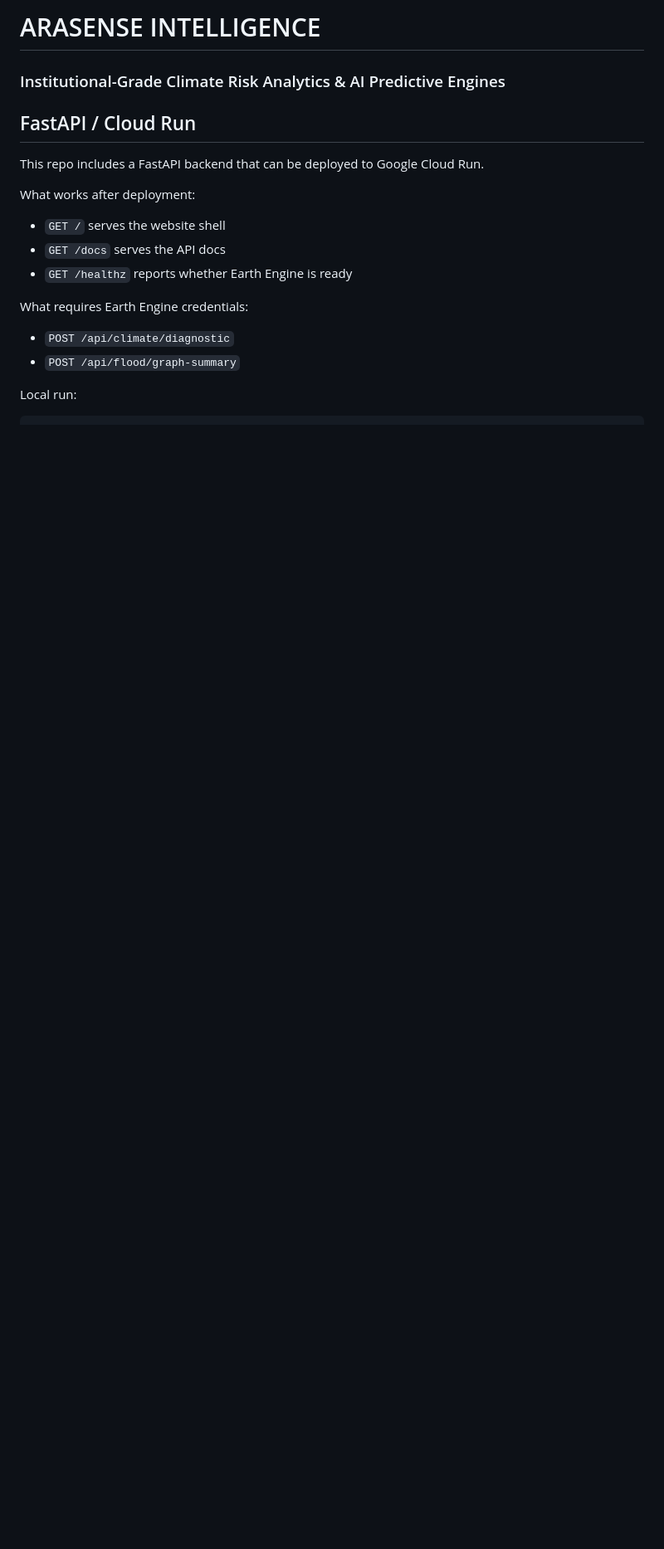
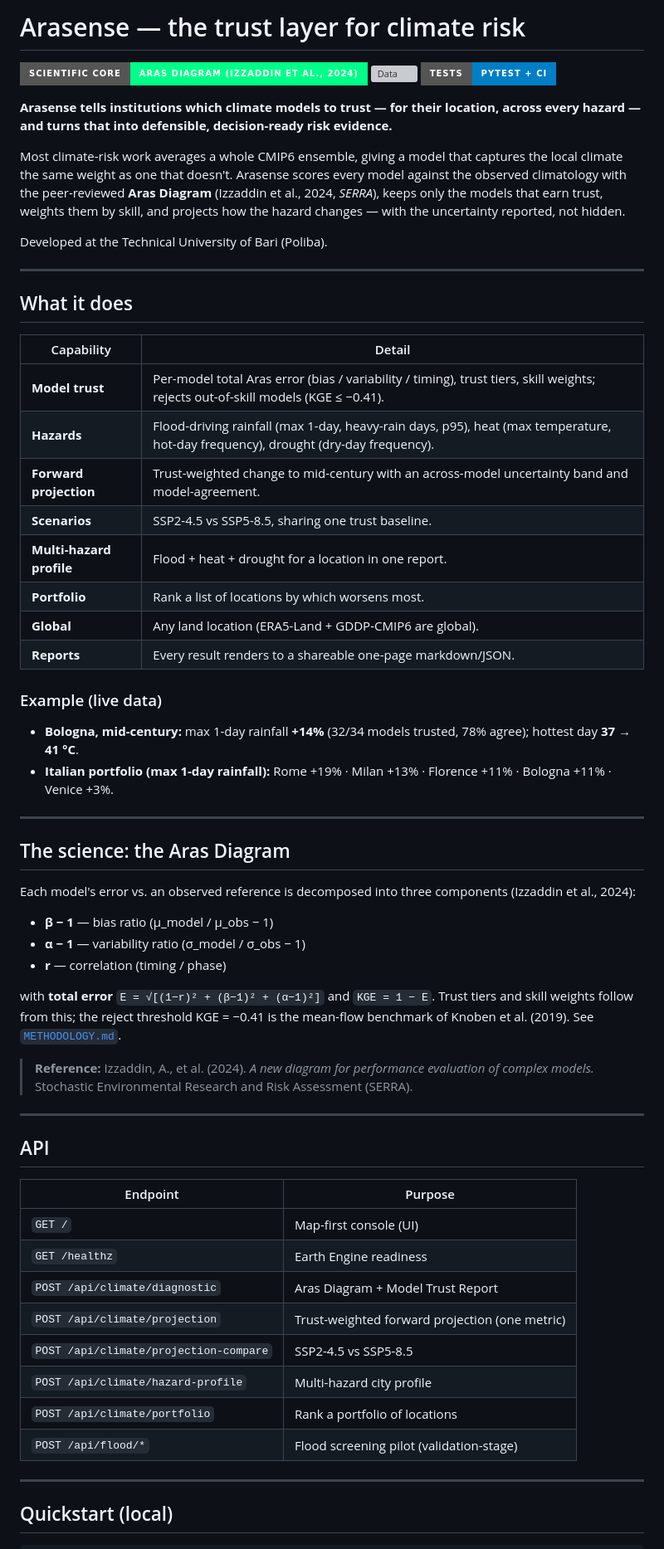
Before and after one commit to ArasIzzaddin/Arasense.com, a Markdown page: README.md, the part around one of its changes. Shown at 83% size. Rendered like a GitHub page; badges without logos; blank space fills up the shorter version; grey boxes are pictures that could not be loaded.

````diff
--- a/README.md
+++ b/README.md
@@ -1,21 +1,70 @@
-# ARASENSE INTELLIGENCE
-### Institutional-Grade Climate Risk Analytics & AI Predictive Engines
+# Arasense — the trust layer for climate risk
 
-## FastAPI / Cloud Run
+![Scientific Core](https://img.shields.io/badge/Scientific%20Core-Aras%20Diagram%20(Izzaddin%20et%20al.%2C%202024)-00ff88?style=for-the-badge)
+![Data](https://img.shields.io/badge/Data-ERA5--Land%20%2F%20NASA%20GDDP--CMIP6-orange?style=for-the-badge)
+![Tests](https://img.shields.io/badge/tests-pytest%20%2B%20CI-blue?style=for-the-badge)
 
-This repo includes a FastAPI backend that can be deployed to Google Cloud Run.
+**Arasense tells institutions which climate models to trust — for their location, across every hazard — and turns that into defensible, decision-ready risk evidence.**
 
-What works after deployment:
+Most climate-risk work averages a whole CMIP6 ensemble, giving a model that captures the local climate the same weight as one that doesn't. Arasense scores every model against the observed climatology with the peer-reviewed **Aras Diagram** (Izzaddin et al., 2024, *SERRA*), keeps only the models that earn trust, weights them by skill, and projects how the hazard changes — with the uncertainty reported, not hidden.
 
-- `GET /` serves the website shell
-- `GET /docs` serves the API docs
-- `GET /healthz` reports whether Earth Engine is ready
+Developed at the Technical University of Bari (Poliba).
 
-What requires Earth Engine credentials:
+---
 
-- `POST /api/climate/diagnostic`
-- `POST /api/flood/graph-summary`
+## What it does
 
-Local run:
+| Capability | Detail |
+| --- | --- |
+| **Model trust** | Per-model total Aras error (bias / variability / timing), trust tiers, skill weights; rejects out-of-skill models (KGE ≤ −0.41). |
+| **Hazards** | Flood-driving rainfall (max 1-day, heavy-rain days, p95), heat (max temperature, hot-day frequency), drought (dry-day frequency). |
+| **Forward projection** | Trust-weighted change to mid-century with an across-model uncertainty band and model-agreement. |
+| **Scenarios** | SSP2-4.5 vs SSP5-8.5, sharing one trust baseline. |
+| **Multi-hazard profile** | Flood + heat + drought for a location in one report. |
+| **Portfolio** | Rank a list of locations by which worsens most. |
+| **Global** | Any land location (ERA5-Land + GDDP-CMIP6 are global). |
+| **Reports** | Every result renders to a shareable one-page markdown/JSON. |
+
+### Example (live data)
+- **Bologna, mid-century:** max 1-day rainfall **+14%** (32/34 models trusted, 78% agree); hottest day **37 → 41 °C**.
+- **Italian portfolio (max 1-day rainfall):** Rome +19% · Milan +13% · Florence +11% · Bologna +11% · Venice +3%.
+
+---
+
+## The science: the Aras Diagram
+
+Each model's error vs. an observed reference is decomposed into three components
+(Izzaddin et al., 2024):
+
+- **β − 1** — bias ratio (μ_model / μ_obs − 1)
+- **α − 1** — variability ratio (σ_model / σ_obs − 1)
+- **r** — correlation (timing / phase)
+
+with **total error** `E = √[(1−r)² + (β−1)² + (α−1)²]` and `KGE = 1 − E`. Trust tiers
+and skill weights follow from this; the reject threshold KGE = −0.41 is the
+mean-flow benchmark of Knoben et al. (2019). See [`METHODOLOGY.md`](METHODOLOGY.md).
+
+> **Reference:** Izzaddin, A., et al. (2024). *A new diagram for performance
+> evaluation of complex models.* Stochastic Environmental Research and Risk
+> Assessment (SERRA).
+
+---
+
+## API
+
+| Endpoint | Purpose |
+| --- | --- |
+| `GET /` | Map-first console (UI) |
+| `GET /healthz` | Earth Engine readiness |
+| `POST /api/climate/diagnostic` | Aras Diagram + Model Trust Report |
+| `POST /api/climate/projection` | Trust-weighted forward projection (one metric) |
+| `POST /api/climate/projection-compare` | SSP2-4.5 vs SSP5-8.5 |
+| `POST /api/climate/hazard-profile` | Multi-hazard city profile |
+| `POST /api/climate/portfolio` | Rank a portfolio of locations |
+| `POST /api/flood/*` | Flood screening pilot (validation-stage) |
+
+---
+
+## Quickstart (local)
 
 ```bash
````
Also changed, not shown: other parts of README.md (+50 -76 lines).
